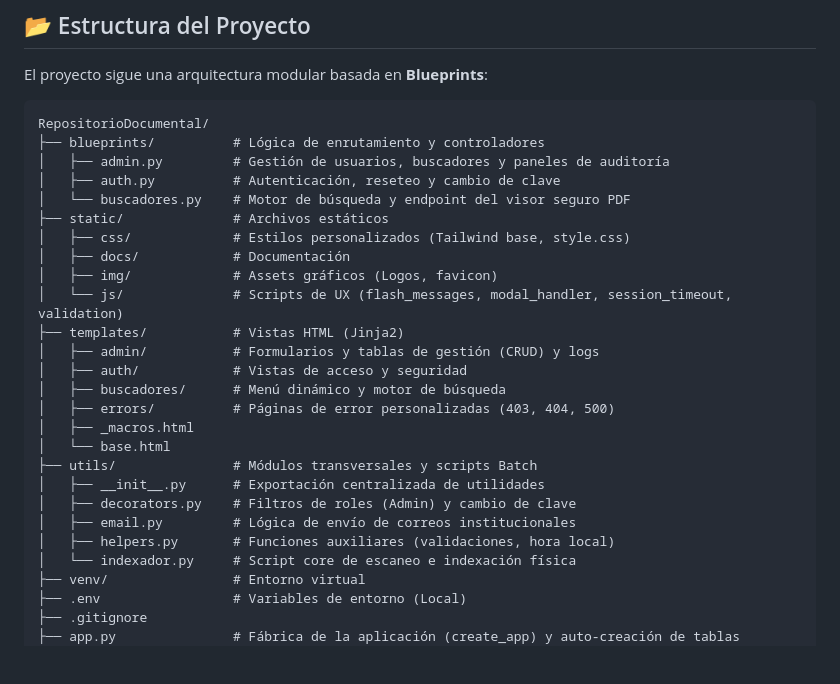
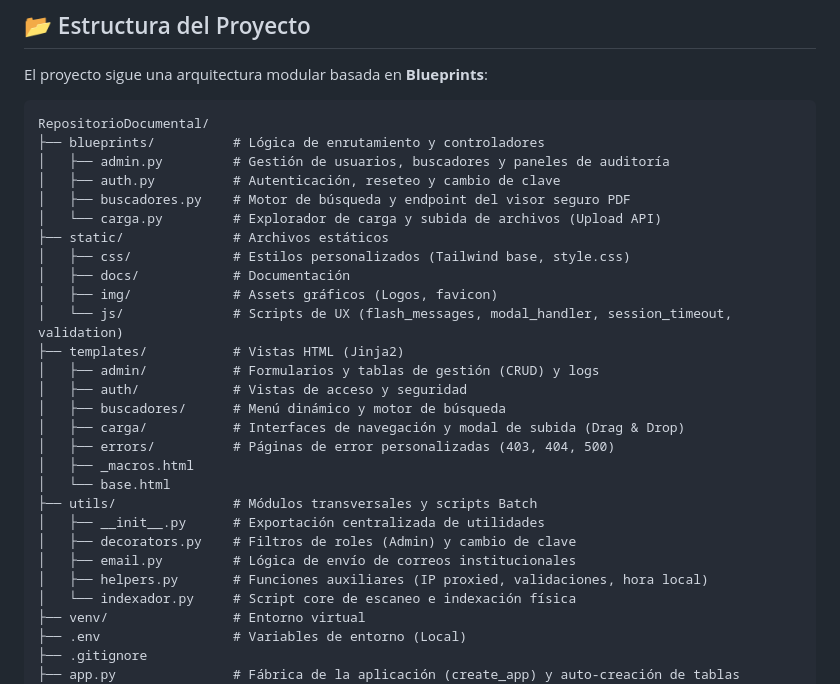
Before and after one commit to Yosh457/repositorio-documental, a Markdown page: README.md, the part around one of its changes. Drawn GitHub-style; blank space fills up the shorter version.

```diff
--- a/README.md
+++ b/README.md
@@ -77,7 +97,8 @@ RepositorioDocumental/
 ├── blueprints/          # Lógica de enrutamiento y controladores
 │   ├── admin.py         # Gestión de usuarios, buscadores y paneles de auditoría
 │   ├── auth.py          # Autenticación, reseteo y cambio de clave
-│   └── buscadores.py    # Motor de búsqueda y endpoint del visor seguro PDF
+│   ├── buscadores.py    # Motor de búsqueda y endpoint del visor seguro PDF
+│   └── carga.py         # Explorador de carga y subida de archivos (Upload API)
 ├── static/              # Archivos estáticos
 │   ├── css/             # Estilos personalizados (Tailwind base, style.css)
 │   ├── docs/            # Documentación
@@ -87,6 +108,7 @@ RepositorioDocumental/
 │   ├── admin/           # Formularios y tablas de gestión (CRUD) y logs
 │   ├── auth/            # Vistas de acceso y seguridad
 │   ├── buscadores/      # Menú dinámico y motor de búsqueda
+│   ├── carga/           # Interfaces de navegación y modal de subida (Drag & Drop)
 │   ├── errors/          # Páginas de error personalizadas (403, 404, 500)
 │   ├── _macros.html
 │   └── base.html
@@ -94,7 +116,7 @@ RepositorioDocumental/
 │   ├── __init__.py      # Exportación centralizada de utilidades
 │   ├── decorators.py    # Filtros de roles (Admin) y cambio de clave
 │   ├── email.py         # Lógica de envío de correos institucionales
-│   ├── helpers.py       # Funciones auxiliares (validaciones, hora local)
+│   ├── helpers.py       # Funciones auxiliares (IP proxied, validaciones, hora local)
 │   └── indexador.py     # Script core de escaneo e indexación física
 ├── venv/                # Entorno virtual
 ├── .env                 # Variables de entorno (Local)
```
Also changed, not shown: other parts of README.md (+39 -14 lines).
